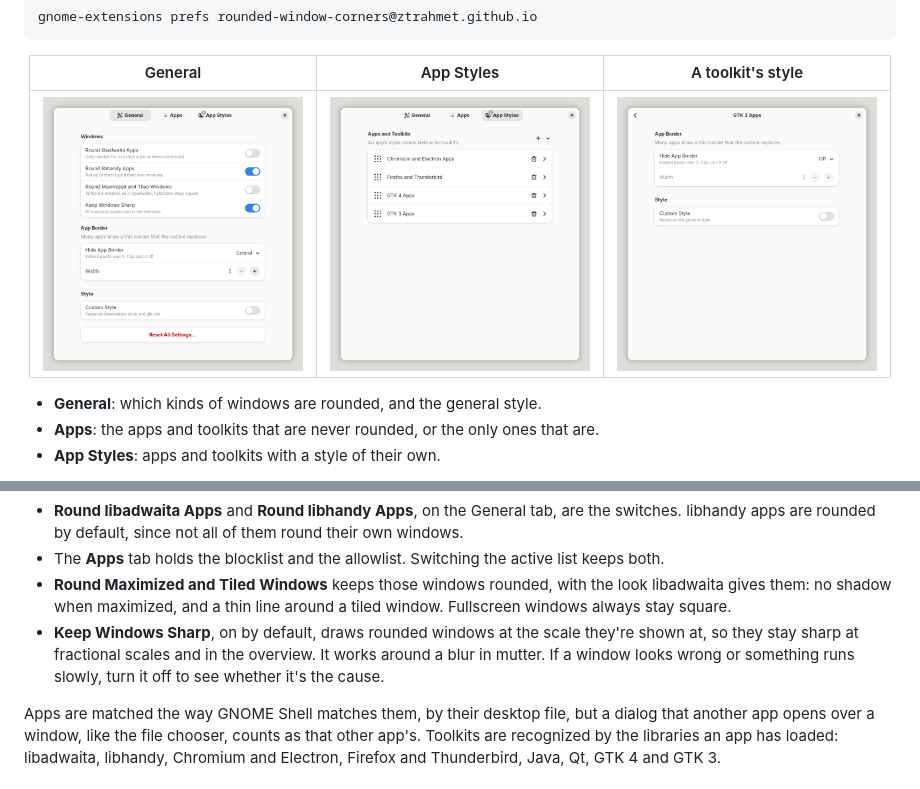
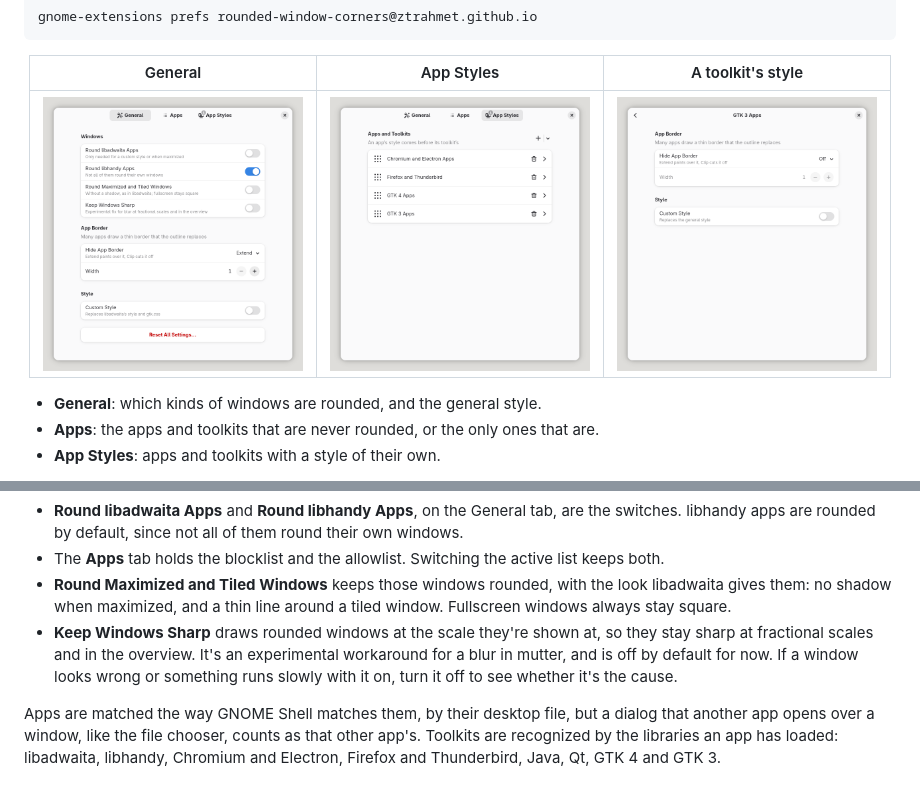
Before and after one commit to ztrahmet/rounded-window-corners, a Markdown page: docs/customization.md, 2 parts joined by grey strips. Rendered like a GitHub page; pictures changed too: data/prefs-general.png.

```diff
--- a/docs/customization.md
+++ b/docs/customization.md
@@ -77,10 +77,10 @@ flowchart LR
 - **Round Maximized and Tiled Windows** keeps those windows rounded, with the look
   libadwaita gives them: no shadow when maximized, and a thin line around a tiled window.
   Fullscreen windows always stay square.
-- **Keep Windows Sharp**, on by default, draws rounded windows at the scale they're shown
-  at, so they stay sharp at fractional scales and in the overview. It works around a blur
-  in mutter. If a window looks wrong or something runs slowly, turn it off to see whether
-  it's the cause.
+- **Keep Windows Sharp** draws rounded windows at the scale they're shown at, so they stay
+  sharp at fractional scales and in the overview. It's an experimental workaround for a blur
+  in mutter, and is off by default for now. If a window looks wrong or something runs slowly
+  with it on, turn it off to see whether it's the cause.
 
 Apps are matched the way GNOME Shell matches them, by their desktop file, but a dialog
 that another app opens over a window, like the file chooser, counts as that other app's.
```
Also changed, not shown: docs/how-it-works.md (+4 -4 lines), 16 other files.
